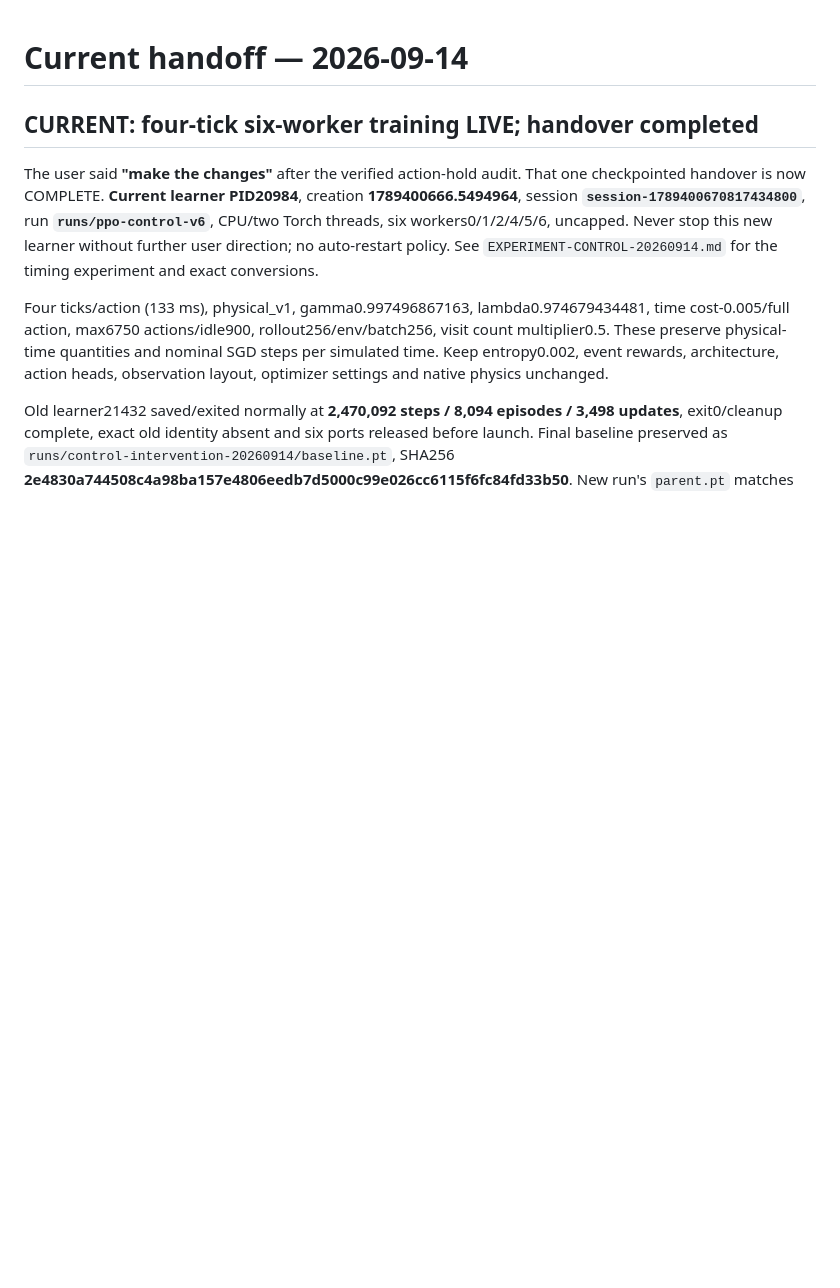
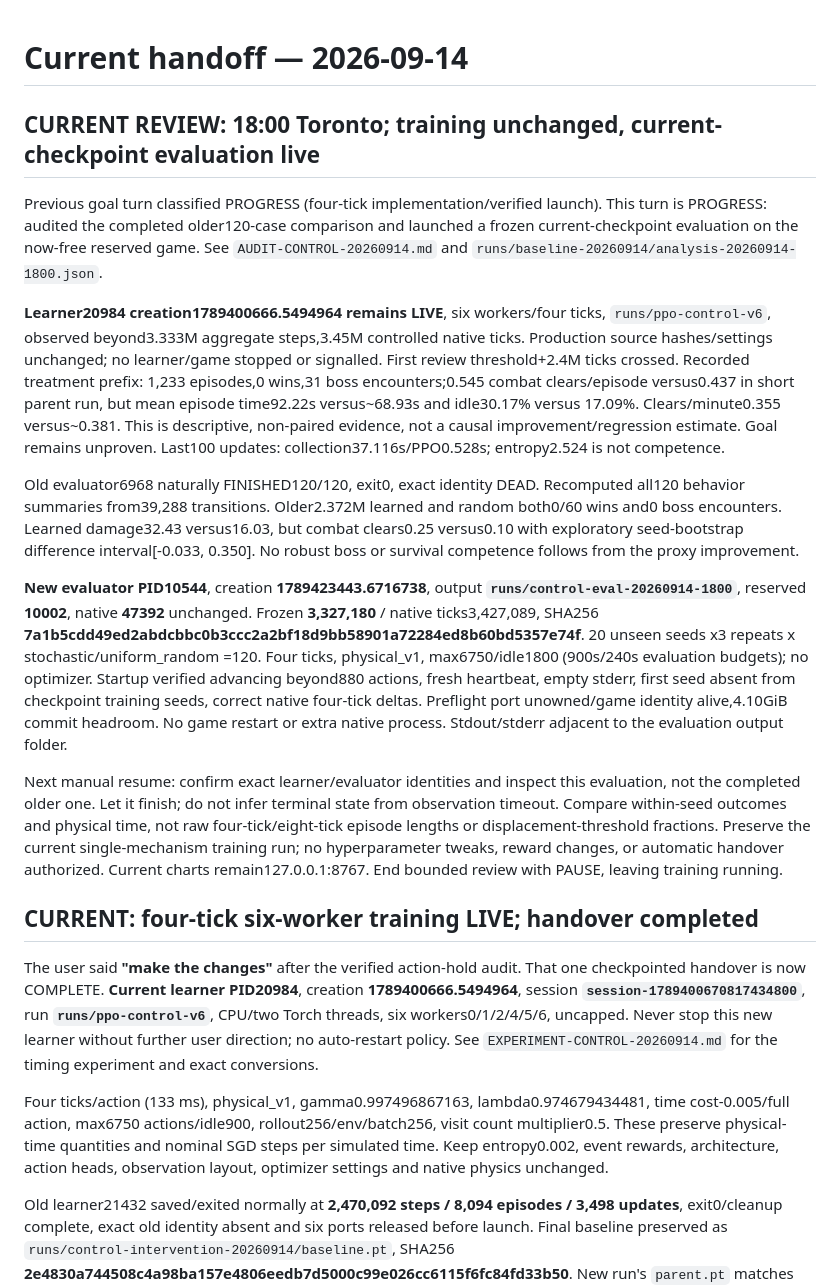
Before and after one commit to iamyanbo/Isaac-RL, a Markdown page: OPERATIONS.md, the part around the change. GitHub-like rendering; blank space fills up the shorter version.

Commit message:
Review four-tick progress and launch frozen 3.327M held-out comparison

```diff
--- a/OPERATIONS.md
+++ b/OPERATIONS.md
@@ -1,4 +1,47 @@
 # Current handoff — 2026-09-14
+
+## CURRENT REVIEW: 18:00 Toronto; training unchanged, current-checkpoint evaluation live
+
+Previous goal turn classified PROGRESS (four-tick implementation/verified launch).
+This turn is PROGRESS: audited the completed older120-case comparison and launched
+a frozen current-checkpoint evaluation on the now-free reserved game. See
+`AUDIT-CONTROL-20260914.md` and
+`runs/baseline-20260914/analysis-20260914-1800.json`.
+
+**Learner20984 creation1789400666.5494964 remains LIVE**, six workers/four ticks,
+`runs/ppo-control-v6`, observed beyond3.333M aggregate steps,3.45M controlled native
+ticks. Production source hashes/settings unchanged; no learner/game stopped or
+signalled. First review threshold+2.4M ticks crossed. Recorded treatment prefix:
+1,233 episodes,0 wins,31 boss encounters;0.545 combat clears/episode versus0.437
+in short parent run, but mean episode time92.22s versus~68.93s and idle30.17% versus
+17.09%. Clears/minute0.355 versus~0.381. This is descriptive, non-paired evidence,
+not a causal improvement/regression estimate. Goal remains unproven. Last100
+updates: collection37.116s/PPO0.528s; entropy2.524 is not competence.
+
+Old evaluator6968 naturally FINISHED120/120, exit0, exact identity DEAD. Recomputed
+all120 behavior summaries from39,288 transitions. Older2.372M learned and random
+both0/60 wins and0 boss encounters. Learned damage32.43 versus16.03, but combat
+clears0.25 versus0.10 with exploratory seed-bootstrap difference interval[-0.033,
+0.350]. No robust boss or survival competence follows from the proxy improvement.
+
+**New evaluator PID10544**, creation **1789423443.6716738**, output
+**`runs/control-eval-20260914-1800`**, reserved **10002**, native **47392** unchanged.
+Frozen **3,327,180** / native ticks3,427,089, SHA256
+**7a1b5cdd49ed2abdcbbc0b3ccc2a2bf18d9bb58901a72284ed8b60bd5357e74f**.
+20 unseen seeds x3 repeats x stochastic/uniform_random =120. Four ticks,
+physical_v1, max6750/idle1800 (900s/240s evaluation budgets); no optimizer.
+Startup verified advancing beyond880 actions, fresh heartbeat, empty stderr,
+first seed absent from checkpoint training seeds, correct native four-tick deltas.
+Preflight port unowned/game identity alive,4.10GiB commit headroom. No game restart
+or extra native process. Stdout/stderr adjacent to the evaluation output folder.
+
+Next manual resume: confirm exact learner/evaluator identities and inspect this
+evaluation, not the completed older one. Let it finish; do not infer terminal state
+from observation timeout. Compare within-seed outcomes and physical time, not raw
+four-tick/eight-tick episode lengths or displacement-threshold fractions. Preserve
+the current single-mechanism training run; no hyperparameter tweaks, reward changes,
+or automatic handover authorized. Current charts remain127.0.0.1:8767. End bounded
+review with PAUSE, leaving training running.
 
 ## CURRENT: four-tick six-worker training LIVE; handover completed
 
```
Also changed, not shown: AUDIT-CONTROL-20260914.md (added, +142 -0 lines).
